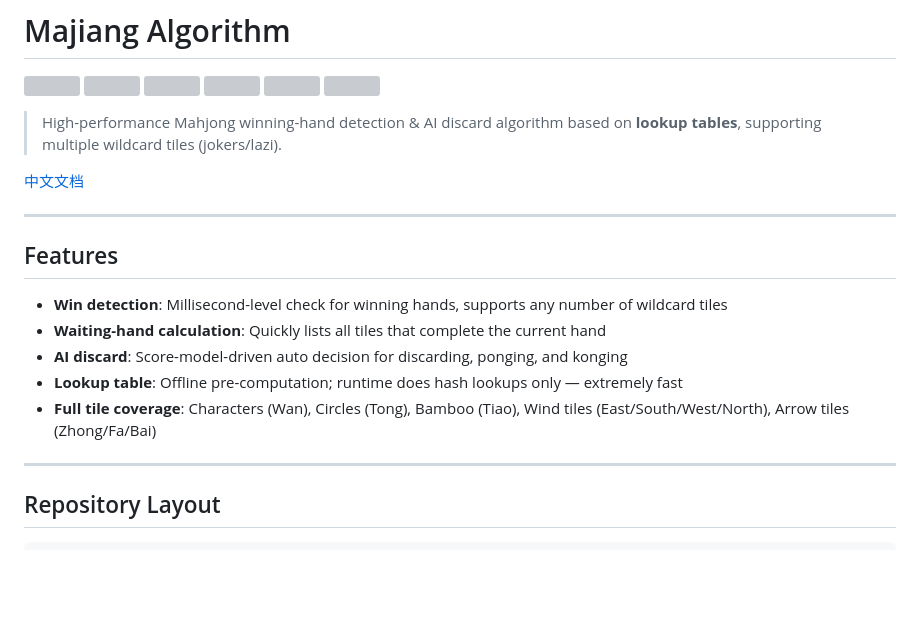
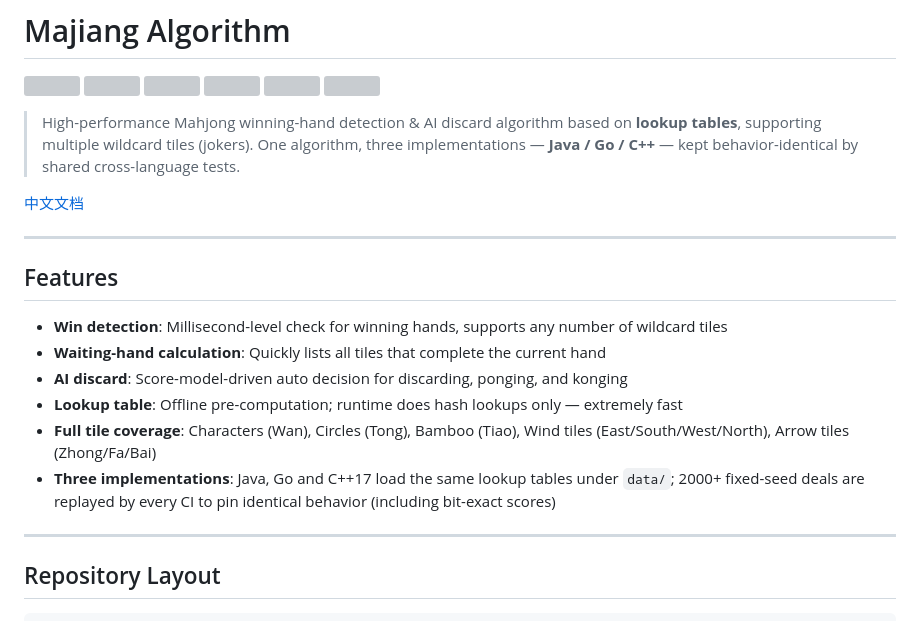
Before and after one commit to esrrhs/majiang_algorithm, a Markdown page: README.md, the part around the change. GitHub-like rendering; blank space fills up the shorter version; grey boxes are pictures that could not be loaded.

Commit message:
docs: describe Java/Go/C++ implementations in README taglines and features

```diff
--- a/README.md
+++ b/README.md
@@ -7,7 +7,7 @@
 [<img src="https://img.shields.io/github/actions/workflow/status/esrrhs/majiang_algorithm/go.yml?branch=master&label=go%20ci">](https://github.com/esrrhs/majiang_algorithm/actions)
 [<img src="https://img.shields.io/github/actions/workflow/status/esrrhs/majiang_algorithm/cpp.yml?branch=master&label=c%2B%2B%20ci">](https://github.com/esrrhs/majiang_algorithm/actions)
 
-> High-performance Mahjong winning-hand detection & AI discard algorithm based on **lookup tables**, supporting multiple wildcard tiles (jokers/lazi).
+> High-performance Mahjong winning-hand detection & AI discard algorithm based on **lookup tables**, supporting multiple wildcard tiles (jokers). One algorithm, three implementations — **Java / Go / C++** — kept behavior-identical by shared cross-language tests.
 
 [中文文档](./README_CN.md)
 
@@ -20,6 +20,7 @@
 - **AI discard**: Score-model-driven auto decision for discarding, ponging, and konging
 - **Lookup table**: Offline pre-computation; runtime does hash lookups only — extremely fast
 - **Full tile coverage**: Characters (Wan), Circles (Tong), Bamboo (Tiao), Wind tiles (East/South/West/North), Arrow tiles (Zhong/Fa/Bai)
+- **Three implementations**: Java, Go and C++17 load the same lookup tables under `data/`; 2000+ fixed-seed deals are replayed by every CI to pin identical behavior (including bit-exact scores)
 
 ---
 
```
Also changed, not shown: README_CN.md (+2 -1 lines).
